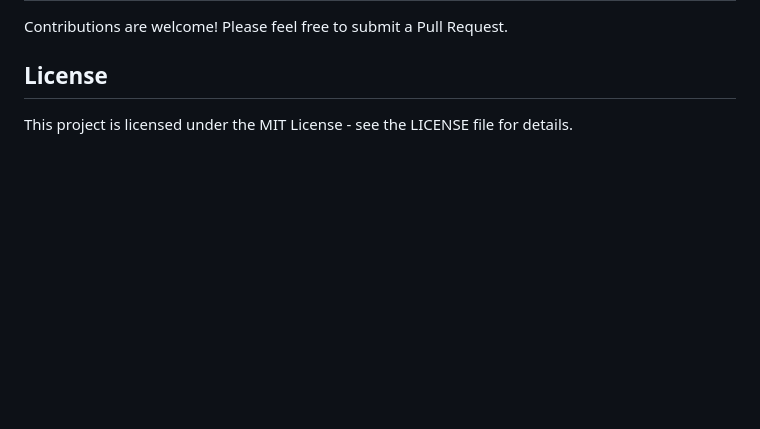
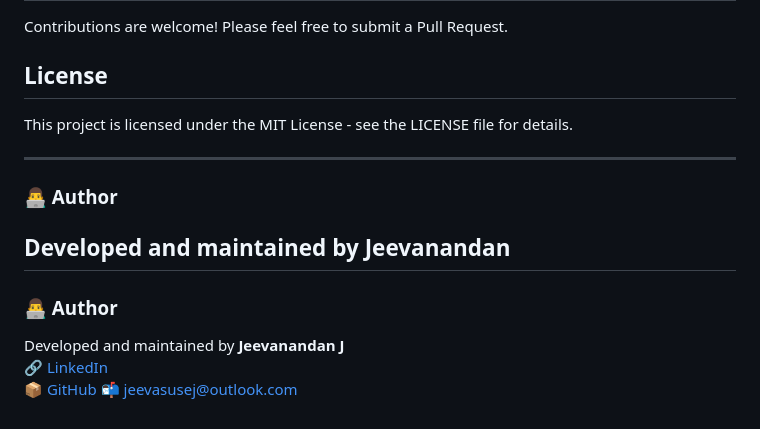
Before and after one commit to TechFusionMasters/ValueMapper, a Markdown page: README.md, the part around the change. Rendered like a GitHub page; blank space fills up the shorter version.

```diff
--- a/README.md
+++ b/README.md
@@ -262,3 +262,17 @@ Contributions are welcome! Please feel free to submit a Pull Request.
 ## License
 
 This project is licensed under the MIT License - see the LICENSE file for details.
+
+---
+
+### 👨‍💻 Author
+
+Developed and maintained by **Jeevanandan**
+---
+
+### 👨‍💻 Author
+
+Developed and maintained by **Jeevanandan J**
+🔗 [LinkedIn](https://www.linkedin.com/in/jeevanandan-j-07b43b91/)
+📦 [GitHub](https://github.com/jeevasusej)
+📬 [jeevasusej@outlook.com](mailto:jeevasusej@outlook.com)
```
